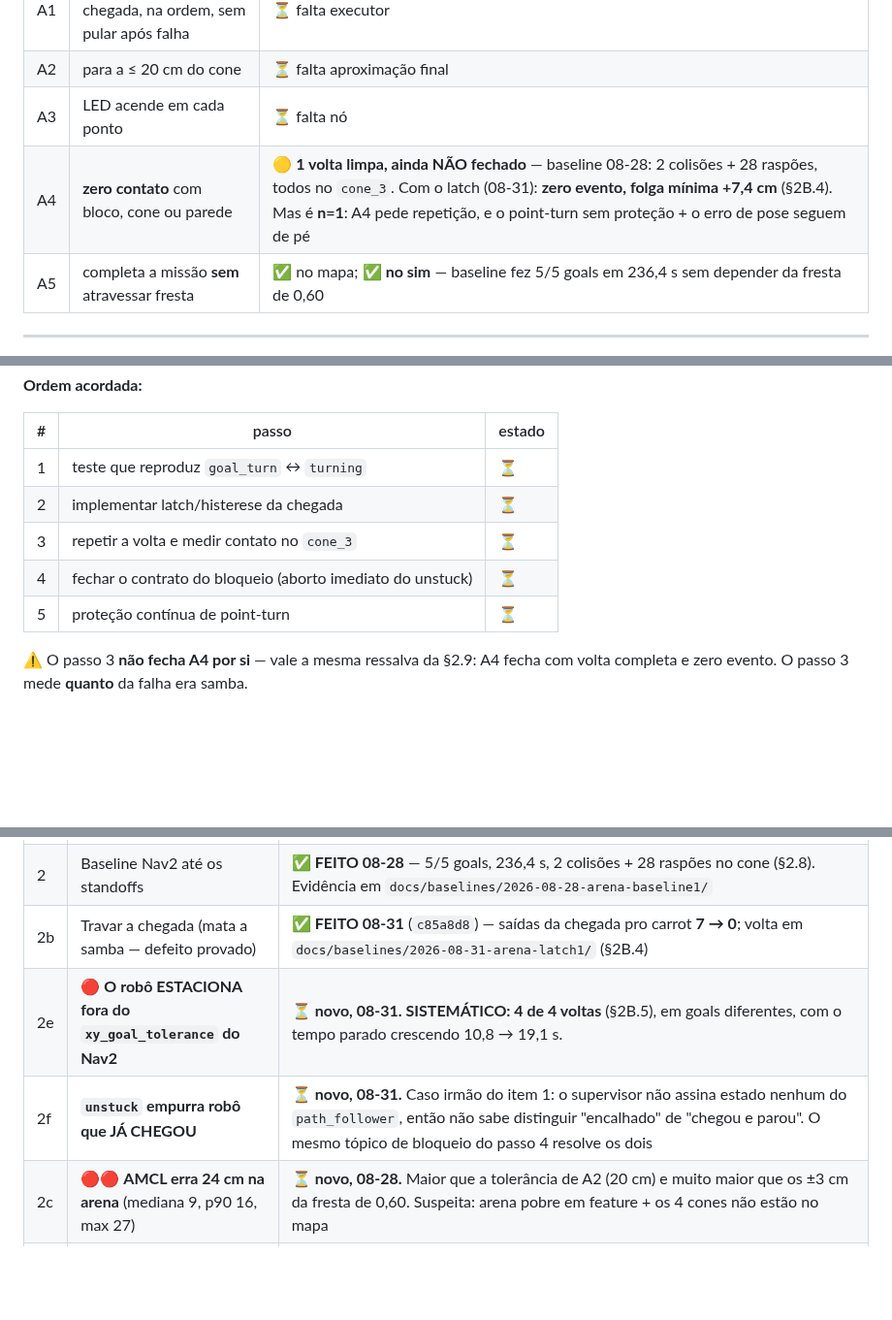
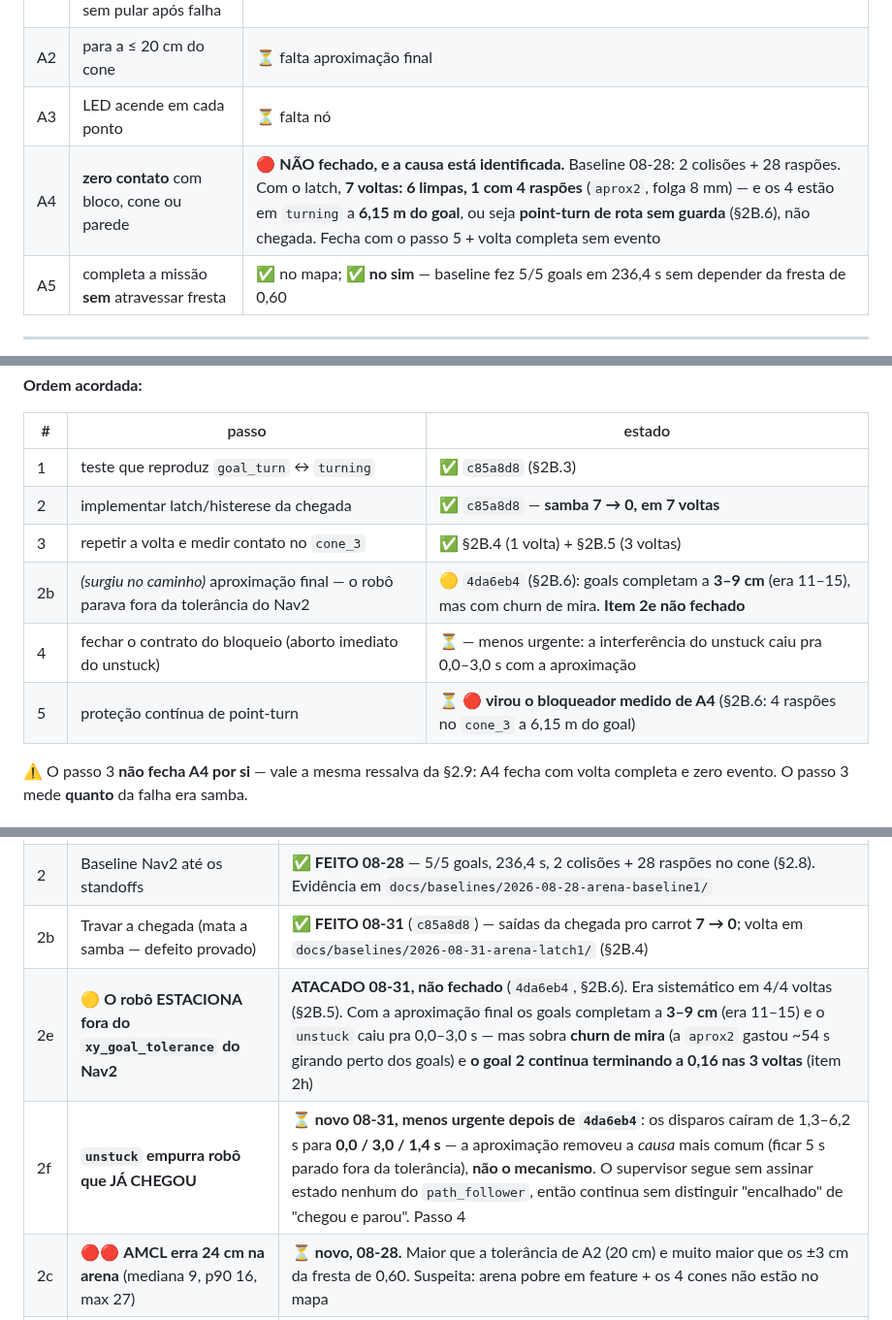
Before and after one commit to LGSantarosa/Controle_robo_web, a Markdown page: DIARIO_ARENA.md, 3 parts joined by grey strips. Shown at 97% size. Drawn GitHub-style; blank space fills up the shorter version.

Commit message:
docs(diario): atualiza o que as voltas novas tornaram obsoleto (A4, passos, 2e, 2f)
A pergunta 'anotou tudo?' achou quatro linhas paradas no estado anterior:

- A4 dizia '1 volta limpa, n=1' — agora sao 7 voltas com latch, 6 limpas e 1
  com 4 raspoes, e os raspoes estao em turning a 6,15m do goal, o que aponta a
  causa (point-turn de rota sem guarda), entao o criterio volta a VERMELHO com
  causa identificada, nao amarelo por falta de amostra;
- a tabela de passos da 2B.1 tinha tudo em pendente; entra o 2b (aproximacao),
  que surgiu no caminho e nao estava na ordem acordada;
- 2e dizia 'nenhuma decidida' e 'sistematico 4/4': foi decidido, implementado e
  melhorou (goals a 3-9cm), mas nao fechou;
- 2f cai de urgencia: os disparos do unstuck cairam para 0,0/3,0/1,4s porque a
  aproximacao removeu a CAUSA comum — o mecanismo continua la'.

```diff
--- a/DIARIO_ARENA.md
+++ b/DIARIO_ARENA.md
@@ -52,7 +52,7 @@
 | A1 | visita 4 cones + chegada, na ordem, sem pular após falha | ⏳ falta executor |
 | A2 | para a ≤ 20 cm do cone | ⏳ falta aproximação final |
 | A3 | LED acende em cada ponto | ⏳ falta nó |
-| A4 | **zero contato** com bloco, cone ou parede | 🟡 **1 volta limpa, ainda NÃO fechado** — baseline 08-28: 2 colisões + 28 raspões, todos no `cone_3`. Com o latch (08-31): **zero evento, folga mínima +7,4 cm** (§2B.4). Mas é **n=1**: A4 pede repetição, e o point-turn sem proteção + o erro de pose seguem de pé |
+| A4 | **zero contato** com bloco, cone ou parede | 🔴 **NÃO fechado, e a causa está identificada.** Baseline 08-28: 2 colisões + 28 raspões. Com o latch, **7 voltas: 6 limpas, 1 com 4 raspões** (`aprox2`, folga 8 mm) — e os 4 estão em `turning` a **6,15 m do goal**, ou seja **point-turn de rota sem guarda** (§2B.6), não chegada. Fecha com o passo 5 + volta completa sem evento |
 | A5 | completa a missão **sem** atravessar fresta | ✅ no mapa; ✅ **no sim** — baseline fez 5/5 goals em 236,4 s sem depender da fresta de 0,60 |
 
 ---
@@ -753,11 +753,12 @@ implementada sobre uma planta mais estável.
 
 | # | passo | estado |
 |---|---|---|
-| 1 | teste que reproduz `goal_turn` ↔ `turning` | ⏳ |
-| 2 | implementar latch/histerese da chegada | ⏳ |
-| 3 | repetir a volta e medir contato no `cone_3` | ⏳ |
-| 4 | fechar o contrato do bloqueio (aborto imediato do unstuck) | ⏳ |
-| 5 | proteção contínua de point-turn | ⏳ |
+| 1 | teste que reproduz `goal_turn` ↔ `turning` | ✅ `c85a8d8` (§2B.3) |
+| 2 | implementar latch/histerese da chegada | ✅ `c85a8d8` — **samba 7 → 0, em 7 voltas** |
+| 3 | repetir a volta e medir contato no `cone_3` | ✅ §2B.4 (1 volta) + §2B.5 (3 voltas) |
+| 2b | *(surgiu no caminho)* aproximação final — o robô parava fora da tolerância do Nav2 | 🟡 `4da6eb4` (§2B.6): goals completam a **3–9 cm** (era 11–15), mas com churn de mira. **Item 2e não fechado** |
+| 4 | fechar o contrato do bloqueio (aborto imediato do unstuck) | ⏳ — menos urgente: a interferência do unstuck caiu pra 0,0–3,0 s com a aproximação |
+| 5 | proteção contínua de point-turn | ⏳ 🔴 **virou o bloqueador medido de A4** (§2B.6: 4 raspões no `cone_3` a 6,15 m do goal) |
 
 ⚠️ O passo 3 **não fecha A4 por si** — vale a mesma ressalva da §2.9: A4 fecha com
 volta completa e zero evento. O passo 3 mede **quanto** da falha era samba.
@@ -1373,8 +1374,8 @@ que na arena fica **em cima do muro sul**.
 | 1 | **Proteção de point-turn** (anel 0,25–0,36 m no `path_follower`) | 🔴🔴 **bloqueador de A4, agora MEDIDO como o que falta**: a `aprox2` raspou o `cone_3` 4× com o seguidor em `turning` a **6,15 m do goal** (§2B.6). 7 voltas com latch: 6 limpas, 1 com contato — a causa nunca foi corrigida, só não tinha se alinhado. **Desenho fechado** (§2.10), zero código. **Não é** no collision monitor: lá a única alavanca é escalar o `wz`, que trava o robô (deadlock já reproduzido) |
 | 2 | Baseline Nav2 até os standoffs | ✅ **FEITO 08-28** — 5/5 goals, 236,4 s, 2 colisões + 28 raspões no cone (§2.8). Evidência em `docs/baselines/2026-08-28-arena-baseline1/` |
 | 2b | Travar a chegada (mata a samba — defeito provado) | ✅ **FEITO 08-31** (`c85a8d8`) — saídas da chegada pro carrot **7 → 0**; volta em `docs/baselines/2026-08-31-arena-latch1/` (§2B.4) |
-| 2e | 🔴 **O robô ESTACIONA fora do `xy_goal_tolerance` do Nav2** | ⏳ **novo, 08-31. SISTEMÁTICO: 4 de 4 voltas** (§2B.5), em goals diferentes, com o tempo parado crescendo 10,8 → 19,1 s.| Trava a chegada a 0,147, gira pro yaw do goal, para em **0,166** — o checker do Nav2 é **0,15** (`nav2_params_arena.yaml:151`). A ação não completa, 5 s parado acorda o `unstuck`, que gira o robô 17°, e o seguidor desfaz. **Custou 14 s no goal 4.** Existia antes, escondido pela samba. Duas saídas propostas na §2B.4, **nenhuma decidida** |
-| 2f | **`unstuck` empurra robô que JÁ CHEGOU** | ⏳ **novo, 08-31.** Caso irmão do item 1: o supervisor não assina estado nenhum do `path_follower`, então não sabe distinguir "encalhado" de "chegou e parou". O mesmo tópico de bloqueio do passo 4 resolve os dois |
+| 2e | 🟡 **O robô ESTACIONA fora do `xy_goal_tolerance` do Nav2** | **ATACADO 08-31, não fechado** (`4da6eb4`, §2B.6). Era sistemático em 4/4 voltas (§2B.5). Com a aproximação final os goals completam a **3–9 cm** (era 11–15) e o `unstuck` caiu pra 0,0–3,0 s — mas sobra **churn de mira** (a `aprox2` gastou ~54 s girando perto dos goals) e **o goal 2 continua terminando a 0,16 nas 3 voltas** (item 2h) |
+| 2f | **`unstuck` empurra robô que JÁ CHEGOU** | ⏳ **novo 08-31, menos urgente depois de `4da6eb4`**: os disparos caíram de 1,3–6,2 s para **0,0 / 3,0 / 1,4 s** — a aproximação removeu a *causa* mais comum (ficar 5 s parado fora da tolerância), **não o mecanismo**. O supervisor segue sem assinar estado nenhum do `path_follower`, então continua sem distinguir "encalhado" de "chegou e parou". Passo 4 |
 | 2c | 🔴🔴 **AMCL erra 24 cm na arena** (mediana 9, p90 16, max 27) | ⏳ **novo, 08-28.** Maior que a tolerância de A2 (20 cm) e muito maior que os ±3 cm da fresta de 0,60. Suspeita: arena pobre em feature + os 4 cones não estão no mapa |
 | 2d | Bug `start/goal is an obstacle` **reproduzido nesta arena** | ⏳ disparou dentro da fresta A (0,90 m), indo pro goal 2 |
 | 2g | **16 s em `idle`** entre dois goals (`aprox3`) | ⏳ **novo, 08-31.** Sem goal ativo — não é o seguidor. Buraco entre a conclusão de um goal e o próximo ser aceito; não investigado |
```
